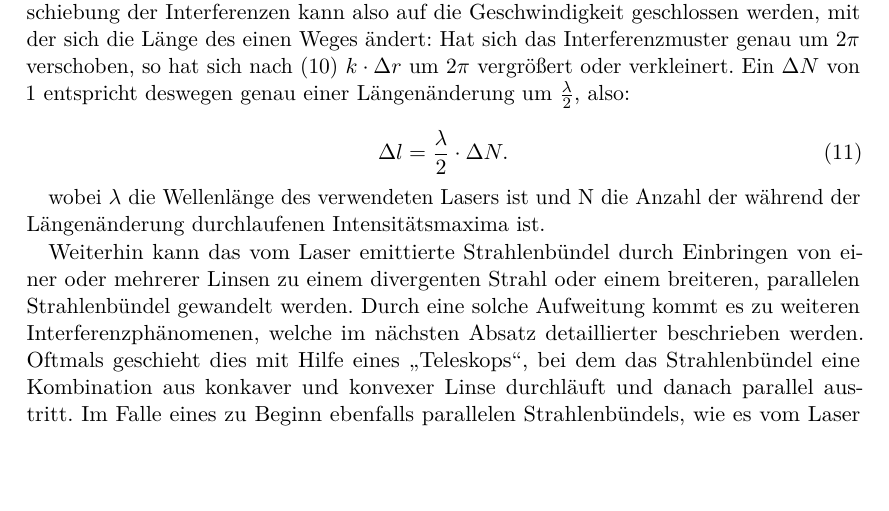
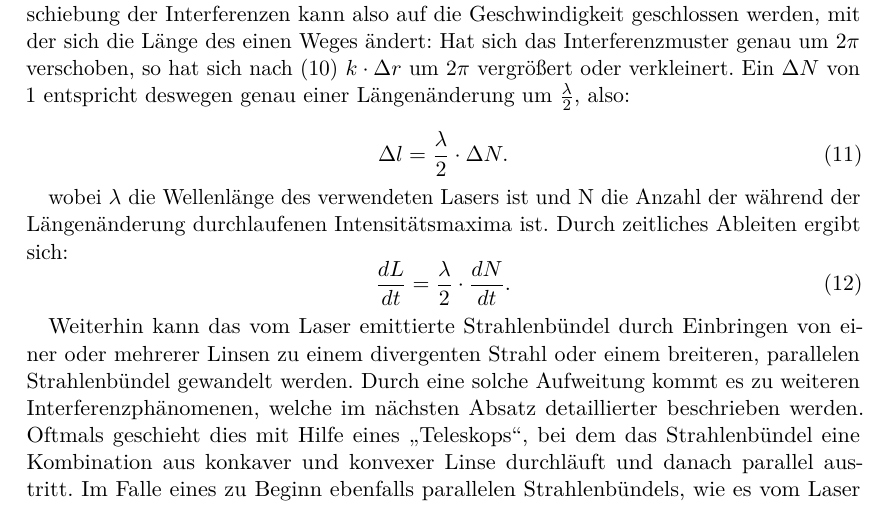
Before and after one commit to vale/PP, a LaTeX document (versuch_2/protokoll.tex, which reads versuch_2/theorie.tex): part of page 5 of 22, cut so that both start at the same text, the shorter picture padded with empty space. Compiled offline with pdfLaTeX.

Commit message:
noch ne formel ergänzt und umgelabeled

```diff
--- a/versuch_2/theorie.tex
+++ b/versuch_2/theorie.tex
@@ -107,12 +107,15 @@ Ein $ \Delta N $ von 1 entspricht deswegen genau einer Längenänderung um $ \fr
 
 \begin{equation}
 \Delta l = \frac{\lambda}{2} \cdot \Delta N.
-\label{form:ausd}
 \end{equation}
 
 
 wobei $ \lambda $ die Wellenlänge des verwendeten Lasers ist und N die Anzahl der während der Längenänderung durchlaufenen Intensitätsmaxima ist.
-
+Durch zeitliches Ableiten ergibt sich:
+\begin{equation}
+\frac{dL}{dt} = \frac{\lambda}{2} \cdot \frac{dN}{dt}.
+\label{form:ausd}
+\end{equation}
 
 
 Weiterhin kann das vom Laser emittierte Strahlenbündel durch Einbringen von einer oder mehrerer Linsen zu einem
```
